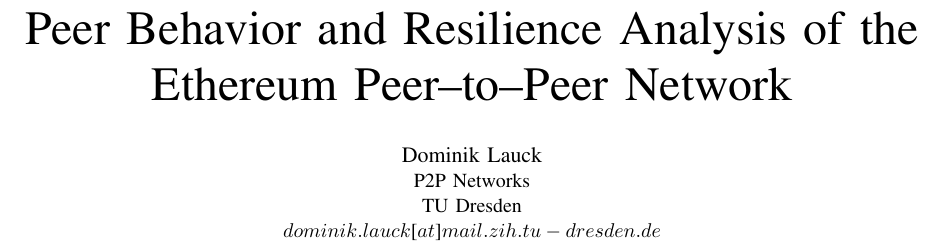
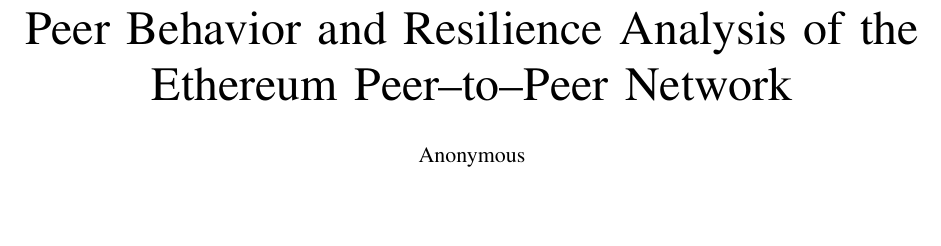
Before and after one commit to noobWithAComputer/geth-crawler, a LaTeX paper (report/report.tex): part of page 1 of 10, cut so that both start at the same text, the shorter picture padded with empty space. Compiled offline with pdfLaTeX.

Commit message:
Minor changes.

```diff
--- a/report/report.tex
+++ b/report/report.tex
@@ -79,10 +79,10 @@
 %}
 
 \author{
-  \IEEEauthorblockN{Dominik Lauck}
-  \IEEEauthorblockA{P2P Networks\\
-    TU Dresden\\
-    $dominik.lauck$[$at$]$mail.zih.tu-dresden.de$%
+  \IEEEauthorblockN{Anonymous}
+  \IEEEauthorblockA{\\
+    \\
+    %
    }
 }
 
```
Also changed, not shown: report/report.pdf, 1 other file.
